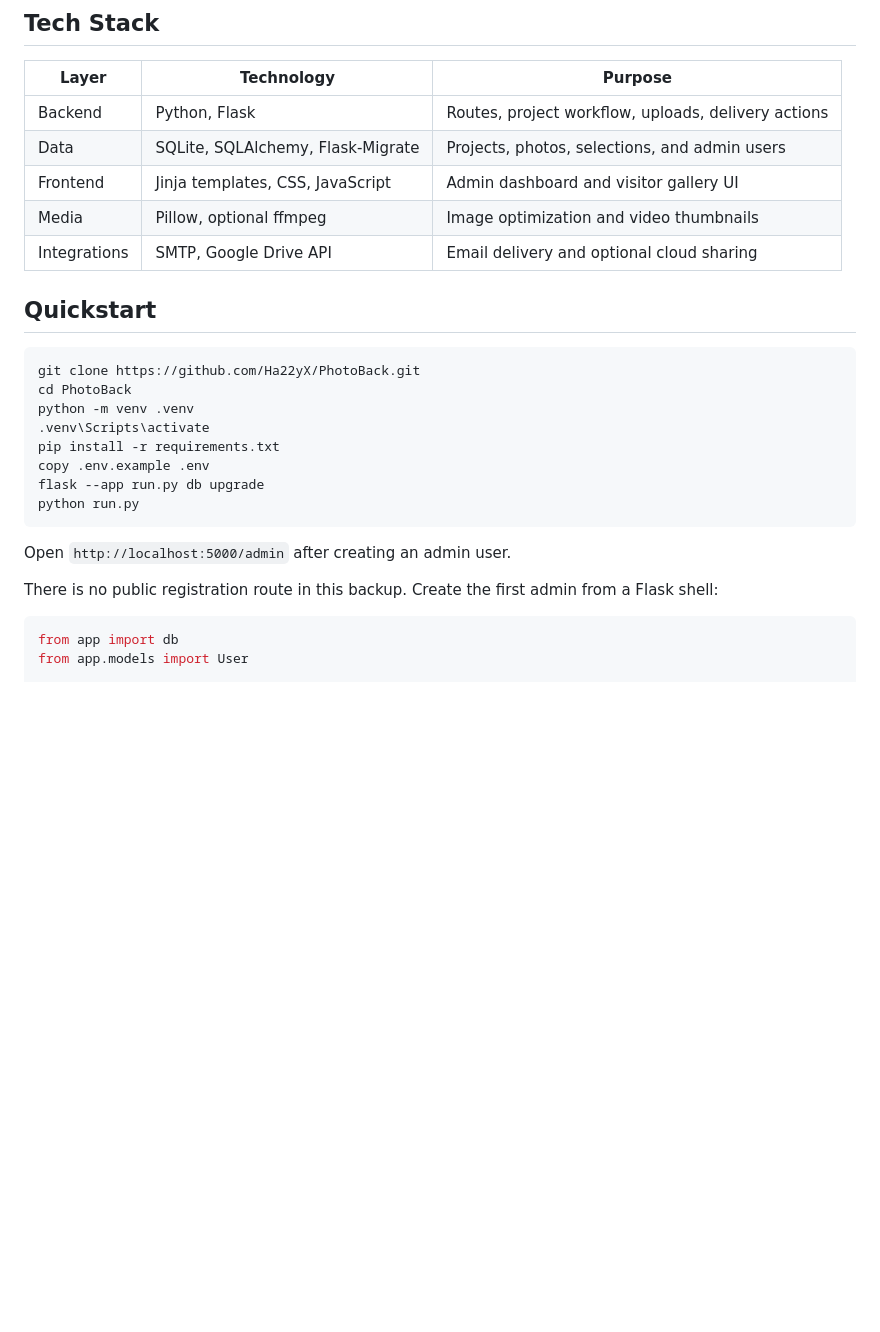
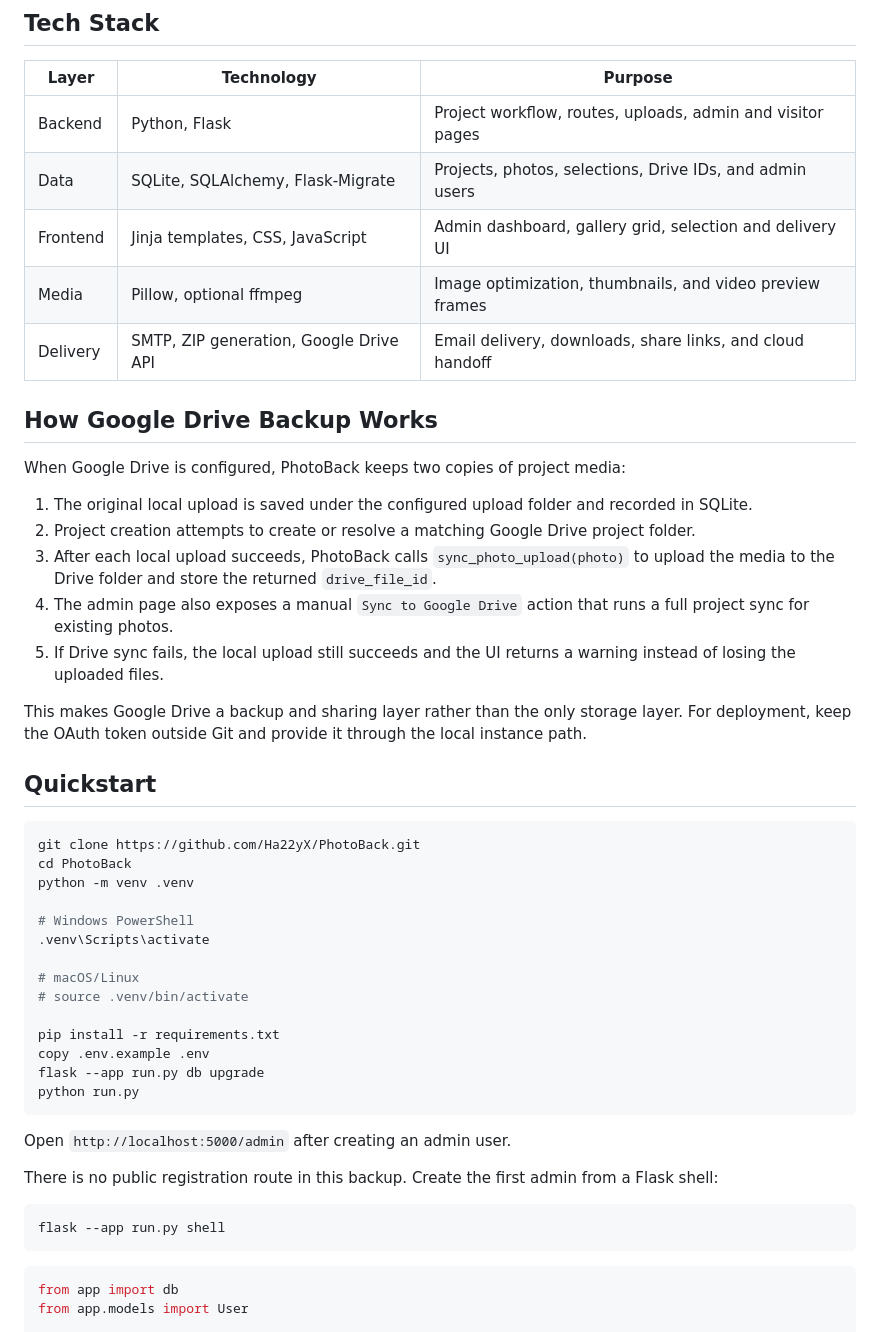
Before and after one commit to Ha22yX/PhotoBack, a Markdown page: README.md, the part around the change printed below. GitHub-like rendering; blank space fills up the shorter version.

````diff
--- a/README.md
+++ b/README.md
@@ -42,11 +73,23 @@ The important idea is link-based delivery. Each project receives its own short a
 
 | Layer | Technology | Purpose |
 | --- | --- | --- |
-| Backend | Python, Flask | Routes, project workflow, uploads, delivery actions |
-| Data | SQLite, SQLAlchemy, Flask-Migrate | Projects, photos, selections, and admin users |
-| Frontend | Jinja templates, CSS, JavaScript | Admin dashboard and visitor gallery UI |
-| Media | Pillow, optional ffmpeg | Image optimization and video thumbnails |
-| Integrations | SMTP, Google Drive API | Email delivery and optional cloud sharing |
+| Backend | Python, Flask | Project workflow, routes, uploads, admin and visitor pages |
+| Data | SQLite, SQLAlchemy, Flask-Migrate | Projects, photos, selections, Drive IDs, and admin users |
+| Frontend | Jinja templates, CSS, JavaScript | Admin dashboard, gallery grid, selection and delivery UI |
+| Media | Pillow, optional ffmpeg | Image optimization, thumbnails, and video preview frames |
+| Delivery | SMTP, ZIP generation, Google Drive API | Email delivery, downloads, share links, and cloud handoff |
+
+## How Google Drive Backup Works
+
+When Google Drive is configured, PhotoBack keeps two copies of project media:
+
+1. The original local upload is saved under the configured upload folder and recorded in SQLite.
+2. Project creation attempts to create or resolve a matching Google Drive project folder.
+3. After each local upload succeeds, PhotoBack calls `sync_photo_upload(photo)` to upload the media to the Drive folder and store the returned `drive_file_id`.
+4. The admin page also exposes a manual `Sync to Google Drive` action that runs a full project sync for existing photos.
+5. If Drive sync fails, the local upload still succeeds and the UI returns a warning instead of losing the uploaded files.
+
+This makes Google Drive a backup and sharing layer rather than the only storage layer. For deployment, keep the OAuth token outside Git and provide it through the local instance path.
 
 ## Quickstart
 
@@ -54,7 +97,13 @@ The important idea is link-based delivery. Each project receives its own short a
 git clone https://github.com/Ha22yX/PhotoBack.git
 cd PhotoBack
 python -m venv .venv
+
+# Windows PowerShell
 .venv\Scripts\activate
+
+# macOS/Linux
+# source .venv/bin/activate
+
 pip install -r requirements.txt
 copy .env.example .env
 flask --app run.py db upgrade
@@ -64,6 +113,10 @@ python run.py
 Open `http://localhost:5000/admin` after creating an admin user.
 
 There is no public registration route in this backup. Create the first admin from a Flask shell:
+
+```bash
+flask --app run.py shell
+```
 
 ```python
 from app import db
````
Also changed, not shown: other parts of README.md (+56 -22 lines), README.zh-CN.md (+81 -25 lines), .github/assets/photoback-delivery-flow.png (added), .github/assets/photoback-visitor-gallery.png (added), 1 other file.
